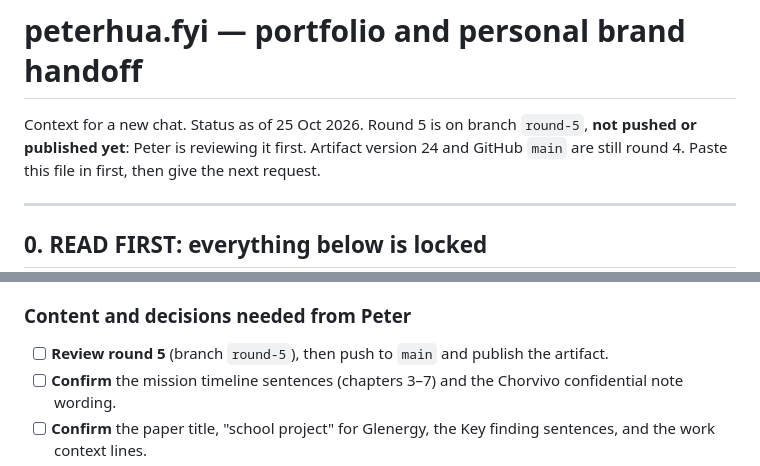
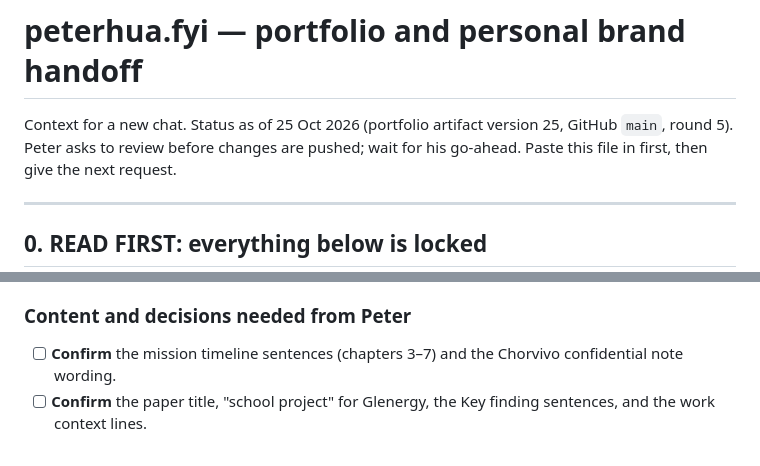
Before and after one commit to peterhuangdesign-rgb/peterhua.fyi-Portfolio, a Markdown page: design/notes/HANDOFF.md, 2 parts joined by grey strips. Drawn GitHub-style.

Commit message:
Handoff: round 5 is live
Co-Authored-By: Claude Opus 5.5 <noreply@anthropic.com>
Claude-Session: https://claude.ai/code/session_01MCqJQ8qHbYjSZgHfXnDmXd

```diff
--- a/design/notes/HANDOFF.md
+++ b/design/notes/HANDOFF.md
@@ -1,6 +1,6 @@
 # peterhua.fyi — portfolio and personal brand handoff
 
-Context for a new chat. Status as of 25 Oct 2026. Round 5 is on branch `round-5`, **not pushed or published yet**: Peter is reviewing it first. Artifact version 24 and GitHub `main` are still round 4.
+Context for a new chat. Status as of 25 Oct 2026 (portfolio artifact version 25, GitHub `main`, round 5). Peter asks to review before changes are pushed; wait for his go-ahead.
 Paste this file in first, then give the next request.
 
 ---
@@ -239,7 +239,6 @@ Ranked by how much a research hiring team would weigh it.
 - [ ] **8. Case length.** Case pages are long; the Key finding now leads, but sections could be trimmed once impact is added.
 
 ### Content and decisions needed from Peter
-- [ ] **Review round 5** (branch `round-5`), then push to `main` and publish the artifact.
 - [ ] **Confirm** the mission timeline sentences (chapters 3–7) and the Chorvivo confidential note wording.
 - [ ] **Confirm** the paper title, "school project" for Glenergy, the Key finding sentences, and the work context lines.
 - [ ] **GPA** on the PDF: which number, or leave off.
```
